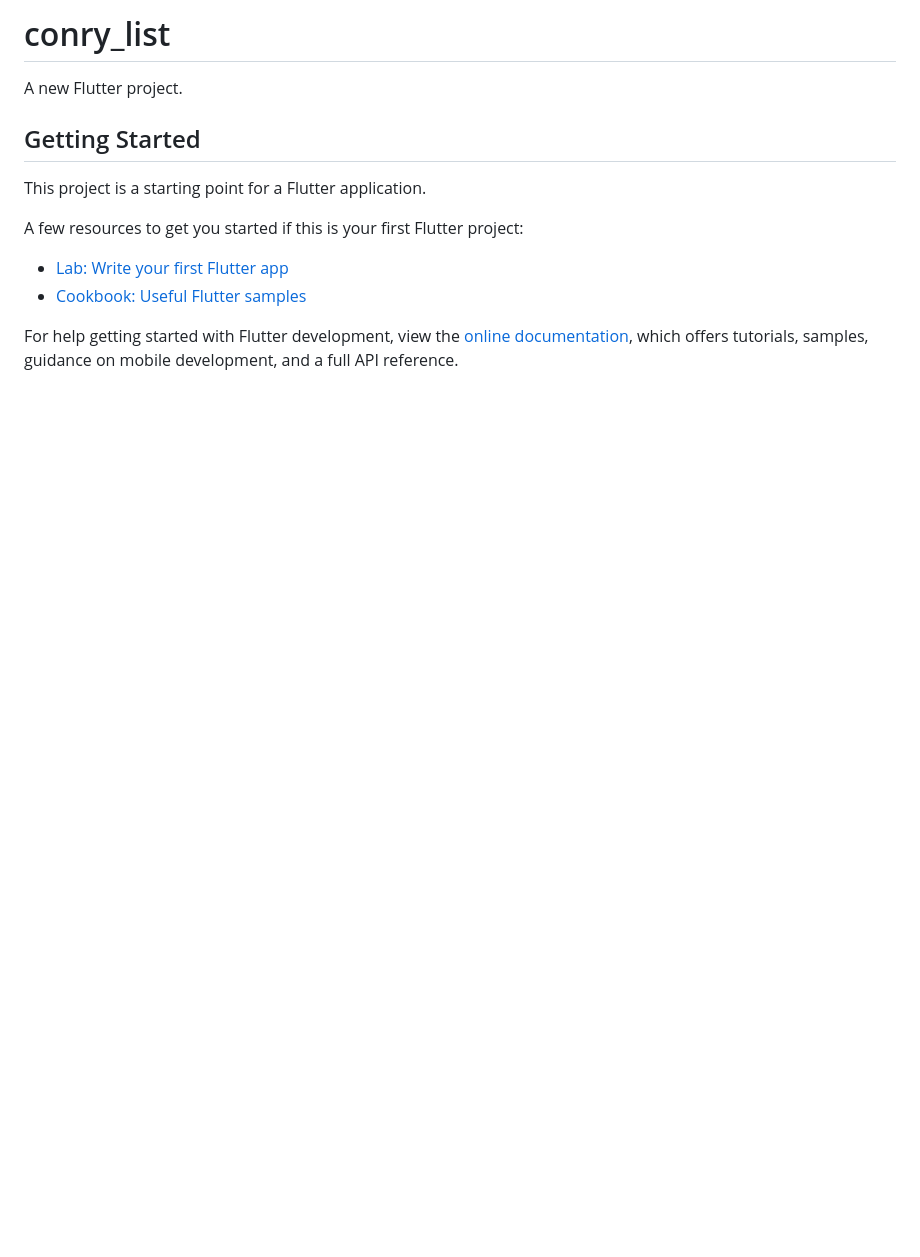
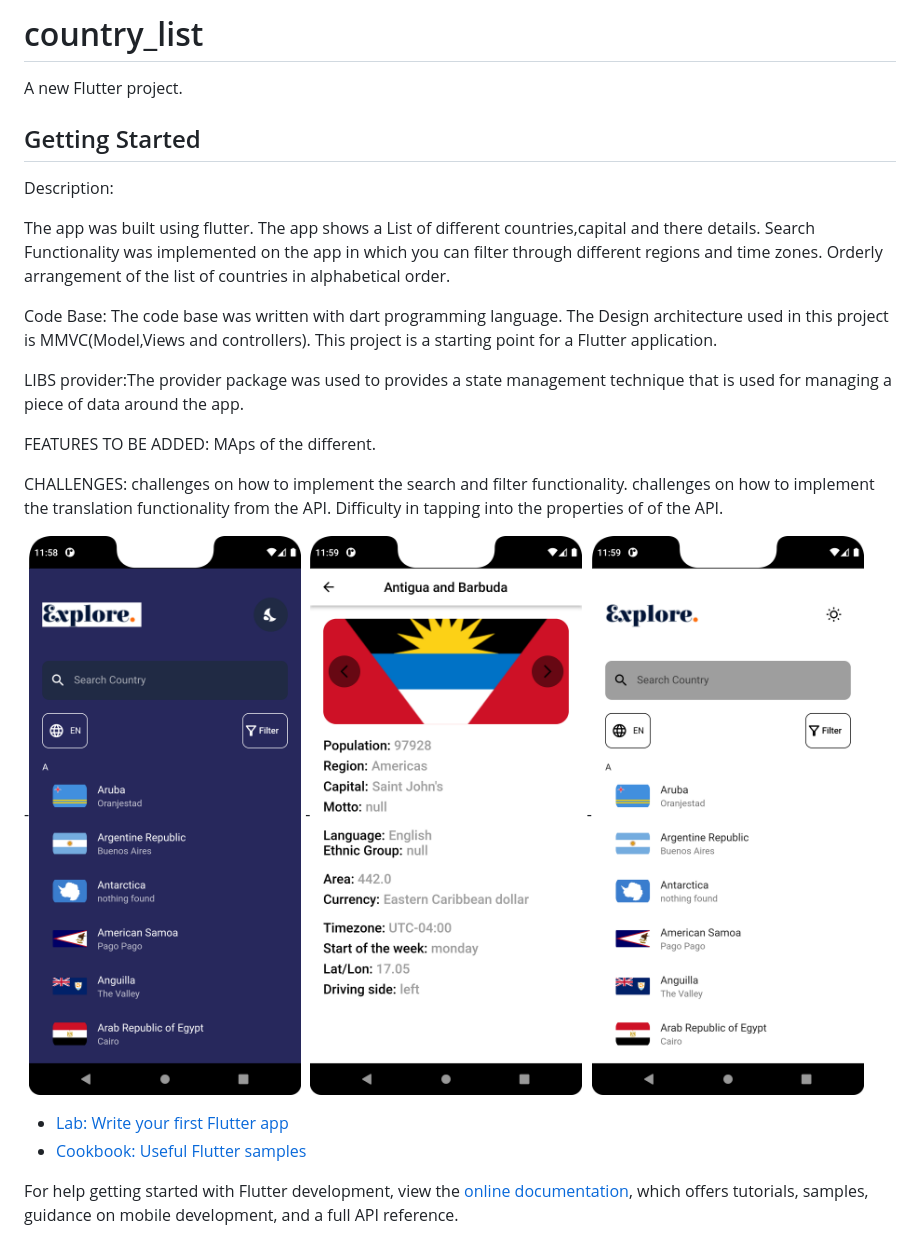
Before and after one commit to Devsinglad/conry_list, a Markdown page: README.md, the part around the change. GitHub-like rendering; pictures changed too: assets/image/darkMode.png (added), assets/image/details.png (added), assets/image/lightMode.png (added); blank space fills up the shorter version.

```diff
--- a/README.md
+++ b/README.md
@@ -1,12 +1,36 @@
-# conry_list
+# country_list
 
 A new Flutter project.
 
 ## Getting Started
 
+Description:
+
+The app was built using flutter.
+The app shows a List of different countries,capital and there details.
+Search Functionality was implemented on the app in which you can filter through different regions and time zones.
+Orderly arrangement of the list of countries in alphabetical order.
+
+Code Base:
+The code base was written with dart programming language.
+The Design architecture used in this project is MMVC(Model,Views and controllers).
 This project is a starting point for a Flutter application.
 
-A few resources to get you started if this is your first Flutter project:
+LIBS
+provider:The provider package was used to provides a state management technique that is used for managing a piece of data around the app.
+
+FEATURES TO BE ADDED:
+MAps of the different.
+
+CHALLENGES:
+challenges on how to implement the search and filter functionality.
+challenges on how to implement the translation functionality from the API.
+Difficulty in tapping into the properties of of the API.
+
+-![ScreenShot](assets/image/darkMode.png)
+-![ScreenShot](assets/image/details.png)
+-![ScreenShot](assets/image/lightMode.png)
+
 
 - [Lab: Write your first Flutter app](https://docs.flutter.dev/get-started/codelab)
 - [Cookbook: Useful Flutter samples](https://docs.flutter.dev/cookbook)
```
Also changed, not shown: assets/image/country logo.png (added), 10 other files.
